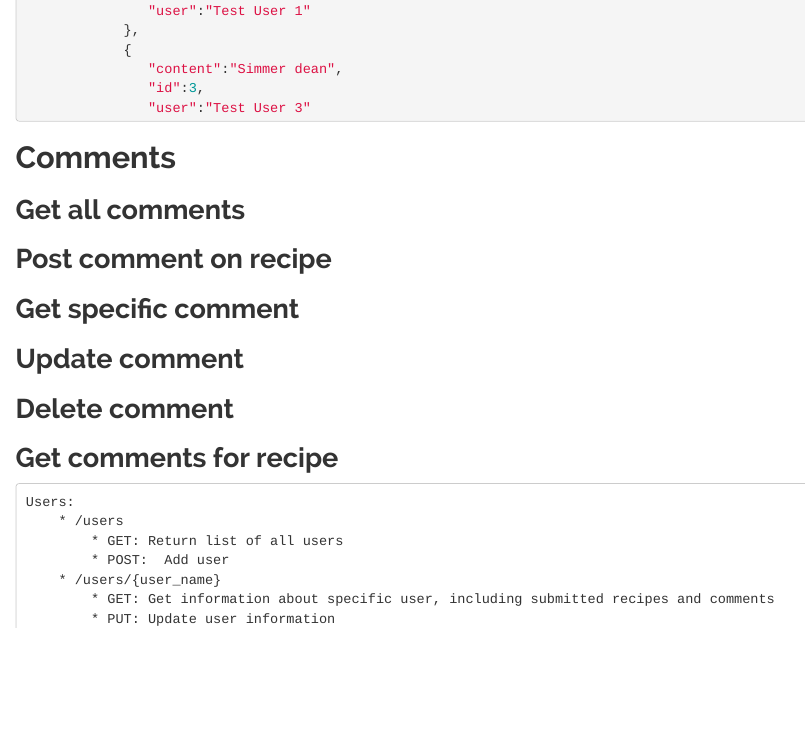
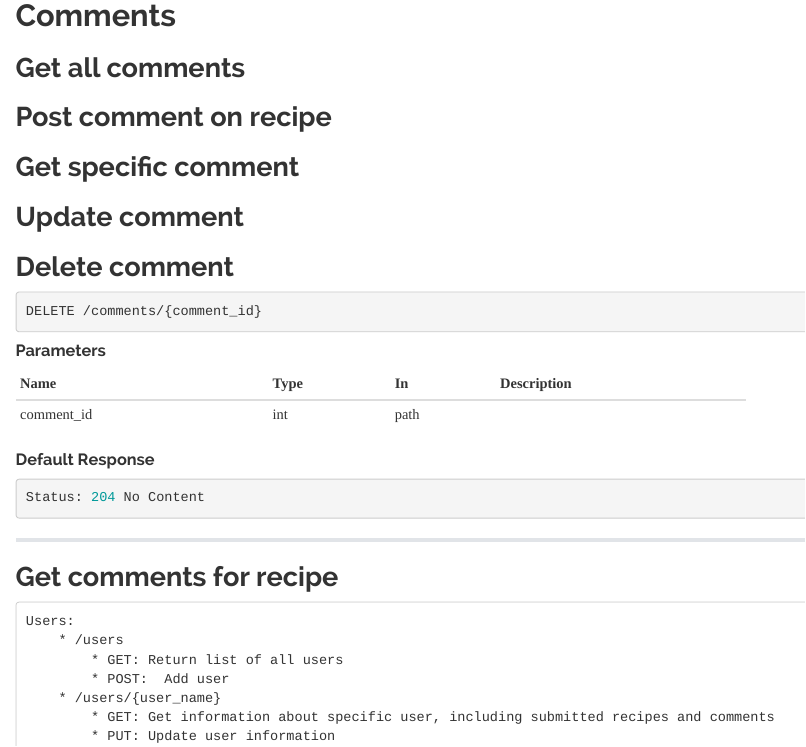
Before and after one commit to bbrady1992/RecipeSharingSite, an R Markdown document (RecipeSharingSite/API-doc.Rmd): the page in a window 1100 px wide, from 2480 px down before the commit and from 3890 px down after it. The pictures show the output file RecipeSharingSite/API-doc.html that the author committed with the source, opened offline; menus at the side of the page are left out.

Commit message:
API documentation updates

````diff
--- a/RecipeSharingSite/API-doc.Rmd
+++ b/RecipeSharingSite/API-doc.Rmd
@@ -340,6 +340,24 @@ Status: 200 OK
 
 ## Delete comment
 
+```{js}
+DELETE /comments/{comment_id}
+```
+
+#### Parameters
+
+| Name       | Type | In   | Description |
+|------------|------|------|-------------|
+| comment_id | int  | path |             |
+
+#### Default Response
+
+```{js}
+Status: 204 No Content
+```
+
+---
+
 ## Get comments for recipe
 
 
````
Also changed, not shown: RecipeSharingSite/API-doc.html.
